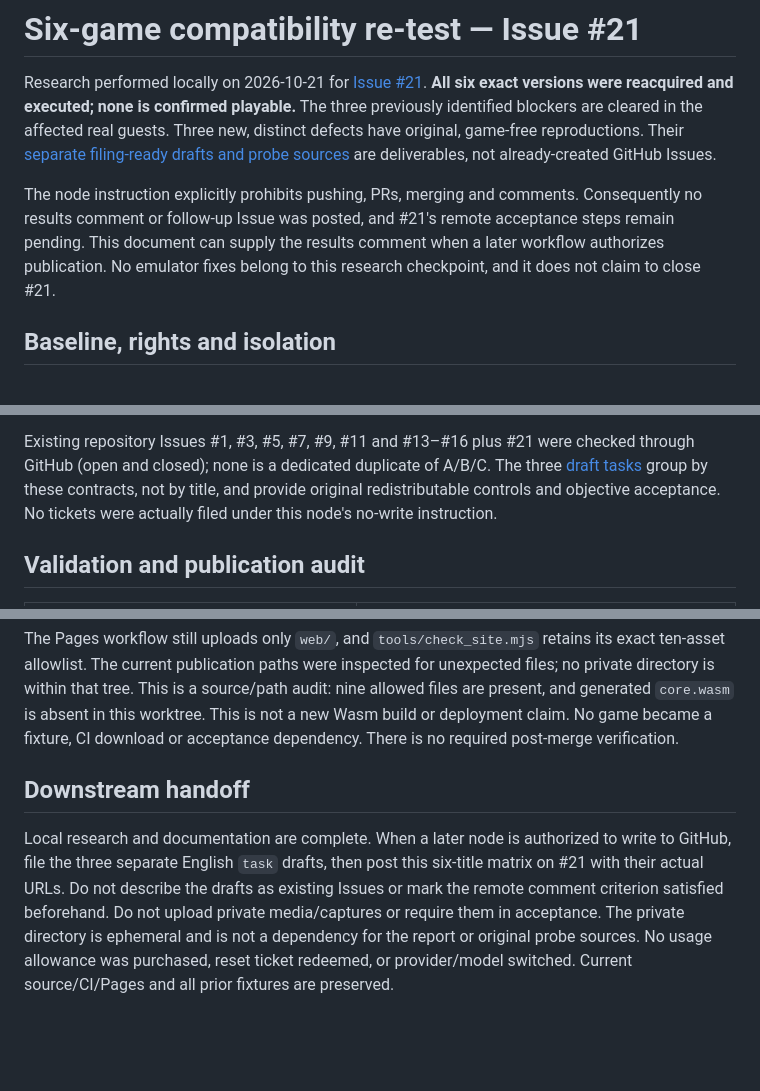
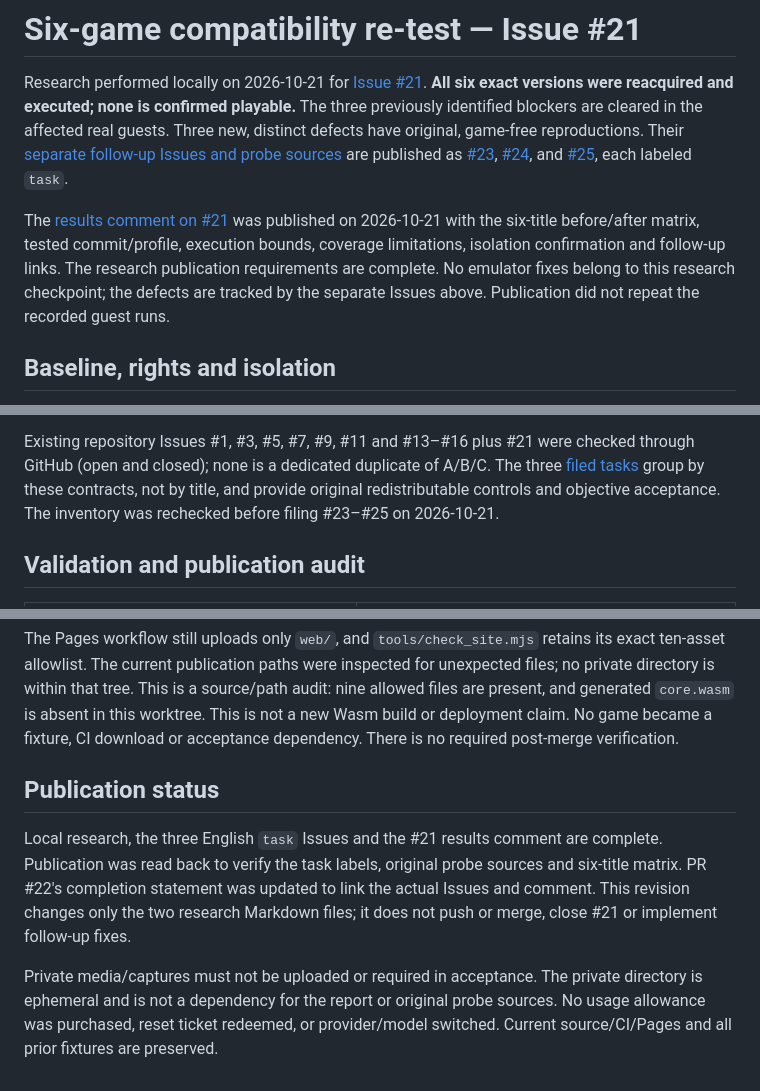
Before and after one commit to takahirox/pc98-rust, a Markdown page: docs/compatibility-investigation-21.md, 3 parts joined by grey strips. Rendered like a GitHub page; blank space fills up the shorter version.

Commit message:
Record published compatibility follow-ups and results (#21)

```diff
--- a/docs/compatibility-investigation-21.md
+++ b/docs/compatibility-investigation-21.md
@@ -5,14 +5,17 @@ Research performed locally on 2026-10-21 for
 **All six exact versions were reacquired and executed; none is confirmed playable.**
 The three previously identified blockers are cleared in the affected real guests.
 Three new, distinct defects have original, game-free reproductions. Their
-[separate filing-ready drafts and probe sources](compatibility-followups-21.md)
-are deliverables, not already-created GitHub Issues.
+[separate follow-up Issues and probe sources](compatibility-followups-21.md)
+are published as [#23](https://github.com/takahirox/pc98-rust/issues/23),
+[#24](https://github.com/takahirox/pc98-rust/issues/24), and
+[#25](https://github.com/takahirox/pc98-rust/issues/25), each labeled `task`.
 
-The node instruction explicitly prohibits pushing, PRs, merging and comments.
-Consequently no results comment or follow-up Issue was posted, and #21's remote
-acceptance steps remain pending. This document can supply the results comment
-when a later workflow authorizes publication. No emulator fixes belong to this
-research checkpoint, and it does not claim to close #21.
+The [results comment on #21](https://github.com/takahirox/pc98-rust/issues/21#issuecomment-6313016410)
+was published on 2026-10-21 with the six-title before/after matrix, tested
+commit/profile, execution bounds, coverage limitations, isolation confirmation
+and follow-up links. The research publication requirements are complete. No
+emulator fixes belong to this research checkpoint; the defects are tracked by
+the separate Issues above. Publication did not repeat the recorded guest runs.
 
 ## Baseline, rights and isolation
 
@@ -173,9 +176,9 @@ prove the cause of every MUTATE input failure, or MARKADIA's blank video/audio.
 
 Existing repository Issues #1, #3, #5, #7, #9, #11 and #13–#16 plus #21 were checked
 through GitHub (open and closed); none is a dedicated duplicate of A/B/C. The
-three [draft tasks](compatibility-followups-21.md) group by these contracts, not
+three [filed tasks](compatibility-followups-21.md) group by these contracts, not
 by title, and provide original redistributable controls and objective acceptance.
-No tickets were actually filed under this node's no-write instruction.
+The inventory was rechecked before filing #23–#25 on 2026-10-21.
 
 ## Validation and publication audit
 
@@ -204,13 +207,15 @@ audit: nine allowed files are present, and generated `core.wasm` is absent in th
 worktree. This is not a new Wasm build or deployment claim. No game became a fixture, CI
 download or acceptance dependency. There is no required post-merge verification.
 
-## Downstream handoff
+## Publication status
 
-Local research and documentation are complete. When a later node is authorized
-to write to GitHub, file the three separate English `task` drafts, then post this
-six-title matrix on #21 with their actual URLs. Do not describe the drafts as
-existing Issues or mark the remote comment criterion satisfied beforehand.
-Do not upload private media/captures or require them in acceptance. The private
+Local research, the three English `task` Issues and the #21 results comment are
+complete. Publication was read back to verify the task labels, original probe
+sources and six-title matrix. PR #22's completion statement was updated to link
+the actual Issues and comment. This revision changes only the two research
+Markdown files; it does not push or merge, close #21 or implement follow-up fixes.
+
+Private media/captures must not be uploaded or required in acceptance. The private
 directory is ephemeral and is not a dependency for the report or original probe
 sources. No usage allowance was purchased, reset ticket redeemed, or provider/model
 switched. Current source/CI/Pages and all prior fixtures are preserved.
```
Also changed, not shown: docs/compatibility-followups-21.md (+9 -5 lines).
